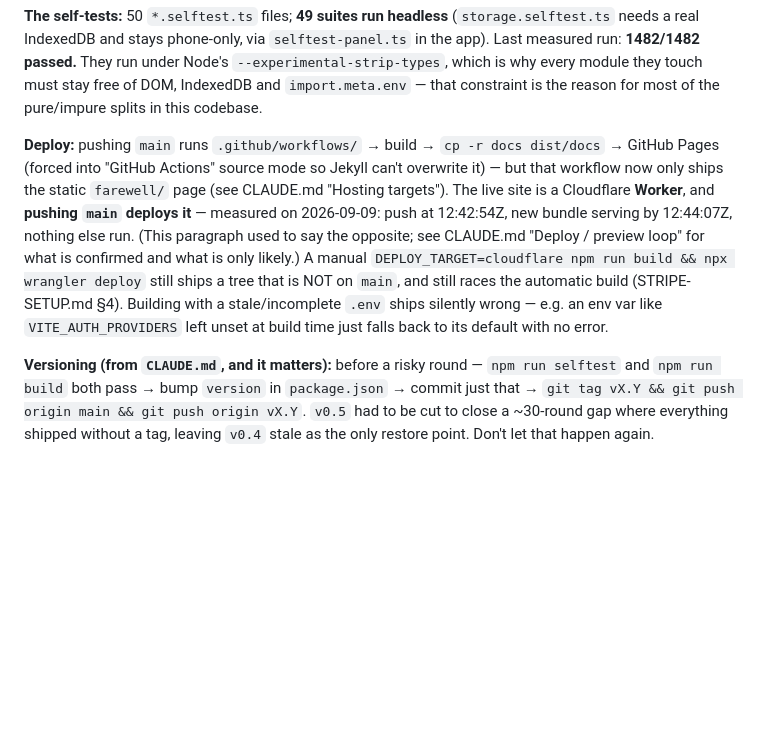
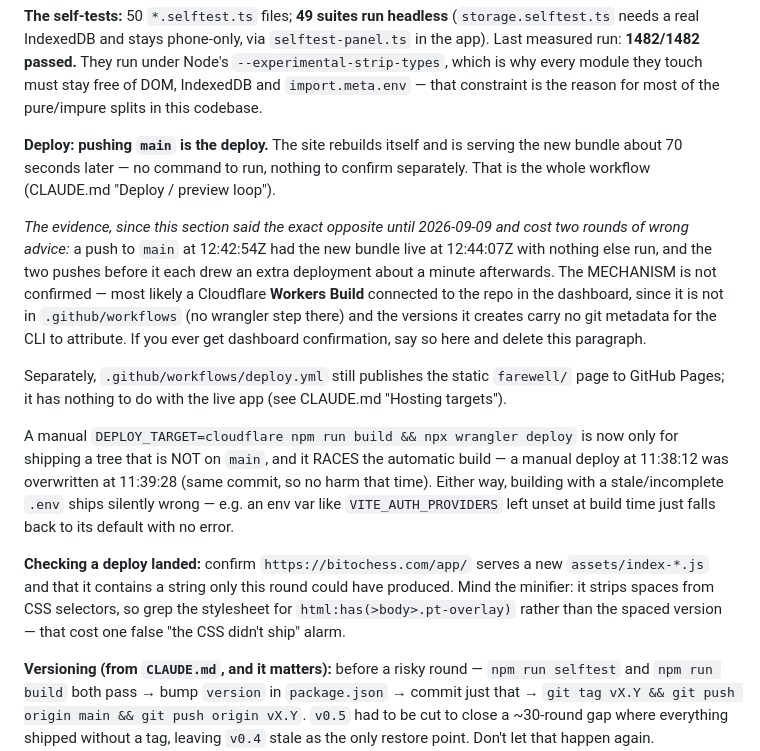
Before and after one commit to Marxal/obertura, a Markdown page: APP-CONTEXT.md, the part around the change. Drawn GitHub-style; blank space fills up the shorter version.

```diff
--- a/APP-CONTEXT.md
+++ b/APP-CONTEXT.md
@@ -1807,19 +1807,36 @@ under Node's `--experimental-strip-types`, which is why every module they touch
 must stay free of DOM, IndexedDB and `import.meta.env` — that constraint is the
 reason for most of the pure/impure splits in this codebase.
 
-**Deploy:** pushing `main` runs `.github/workflows/` → build → `cp -r docs
-dist/docs` → GitHub Pages (forced into "GitHub Actions" source mode so Jekyll
-can't overwrite it) — but that workflow now only ships the static `farewell/`
-page (see CLAUDE.md "Hosting targets"). The live site is a Cloudflare
-**Worker**, and **pushing `main` deploys it** — measured on 2026-09-09: push at
-12:42:54Z, new bundle serving by 12:44:07Z, nothing else run. (This paragraph
-used to say the opposite; see CLAUDE.md "Deploy / preview loop" for what is
-confirmed and what is only likely.) A manual `DEPLOY_TARGET=cloudflare npm run
-build && npx wrangler deploy` still ships a tree that is NOT on `main`, and
-still races the automatic build (STRIPE-SETUP.md §4). Building with a
-stale/incomplete `.env` ships silently wrong —
-e.g. an env var like `VITE_AUTH_PROVIDERS` left unset at build time just
-falls back to its default with no error.
+**Deploy: pushing `main` is the deploy.** The site rebuilds itself and is
+serving the new bundle about 70 seconds later — no command to run, nothing to
+confirm separately. That is the whole workflow (CLAUDE.md "Deploy / preview
+loop").
+
+*The evidence, since this section said the exact opposite until 2026-09-09 and
+cost two rounds of wrong advice:* a push to `main` at 12:42:54Z had the new
+bundle live at 12:44:07Z with nothing else run, and the two pushes before it
+each drew an extra deployment about a minute afterwards. The MECHANISM is not
+confirmed — most likely a Cloudflare **Workers Build** connected to the repo in
+the dashboard, since it is not in `.github/workflows` (no wrangler step there)
+and the versions it creates carry no git metadata for the CLI to attribute. If
+you ever get dashboard confirmation, say so here and delete this paragraph.
+
+Separately, `.github/workflows/deploy.yml` still publishes the static
+`farewell/` page to GitHub Pages; it has nothing to do with the live app (see
+CLAUDE.md "Hosting targets").
+
+A manual `DEPLOY_TARGET=cloudflare npm run build && npx wrangler deploy` is now
+only for shipping a tree that is NOT on `main`, and it RACES the automatic
+build — a manual deploy at 11:38:12 was overwritten at 11:39:28 (same commit,
+so no harm that time). Either way, building with a stale/incomplete `.env`
+ships silently wrong — e.g. an env var like `VITE_AUTH_PROVIDERS` left unset at
+build time just falls back to its default with no error.
+
+**Checking a deploy landed:** confirm `https://bitochess.com/app/` serves a new
+`assets/index-*.js` and that it contains a string only this round could have
+produced. Mind the minifier: it strips spaces from CSS selectors, so grep the
+stylesheet for `html:has(>body>.pt-overlay)` rather than the spaced version —
+that cost one false "the CSS didn't ship" alarm.
 
 **Versioning (from `CLAUDE.md`, and it matters):** before a risky round —
 `npm run selftest` and `npm run build` both pass → bump `version` in
```
Also changed, not shown: CLAUDE.md (+18 -20 lines), STRIPE-SETUP.md (+6 -5 lines).
